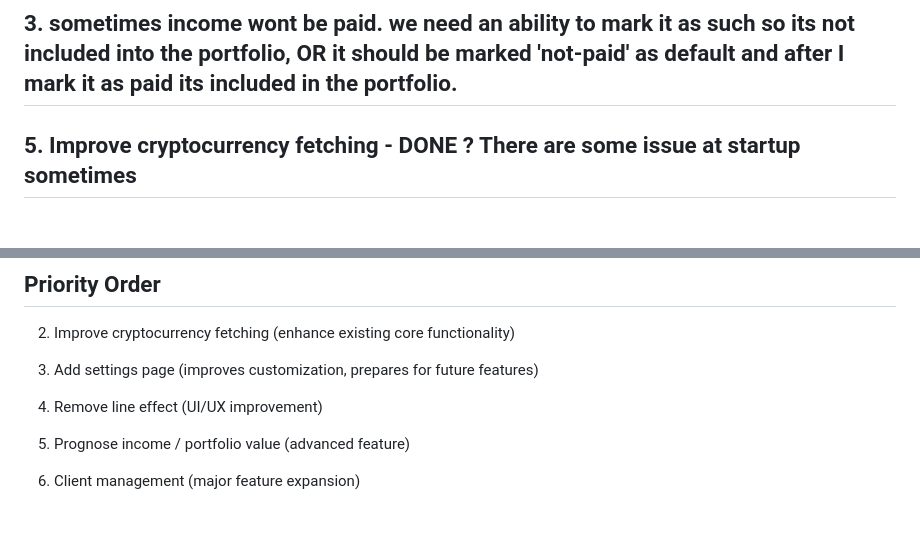
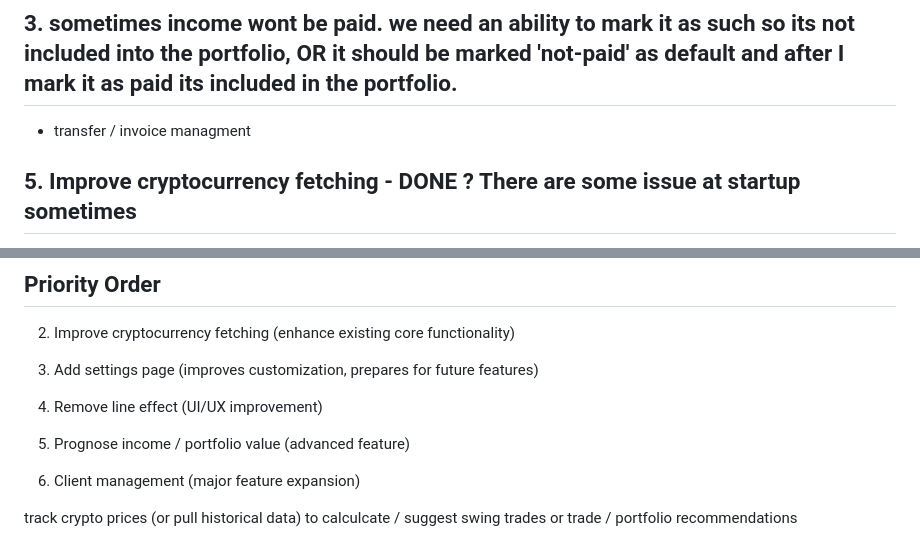
Before and after one commit to vic-cieslak/portfolio-income-manager, a Markdown page: PROGRESS.md, 2 parts joined by grey strips. Drawn GitHub-style; blank space fills up the shorter version.

```diff
--- a/PROGRESS.md
+++ b/PROGRESS.md
@@ -26,7 +27,7 @@ type ( number of hours ) muliplty by current USD exchange rate
 - Create templates to display forecasts (possibly using charts.js)
 
 ## 3. sometimes income wont be paid. we need an ability to mark it as such so its not included into the portfolio, OR it should be marked 'not-paid' as default and after I mark it as paid its included in the portfolio.
-
+- transfer / invoice managment
 
 ## 5. Improve cryptocurrency fetching - DONE ? There are some issue at startup sometimes
 - Modify portfolio/services.py to optimize API calls to CoinGecko
@@ -84,3 +85,5 @@ add to djano admin
 7. Remove line effect (UI/UX improvement)
 9. Prognose income / portfolio value (advanced feature)
 10. Client management (major feature expansion)
+
+track crypto prices (or pull historical data) to calculcate / suggest swing trades or trade / portfolio recommendations
```
Also changed, not shown: other parts of PROGRESS.md (+1 -0 lines).
